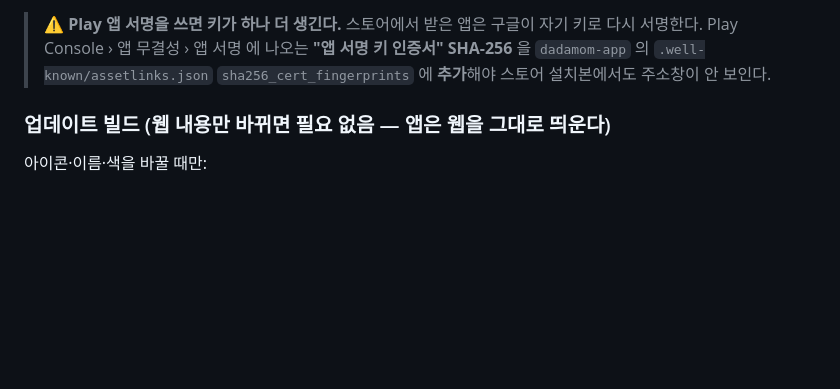
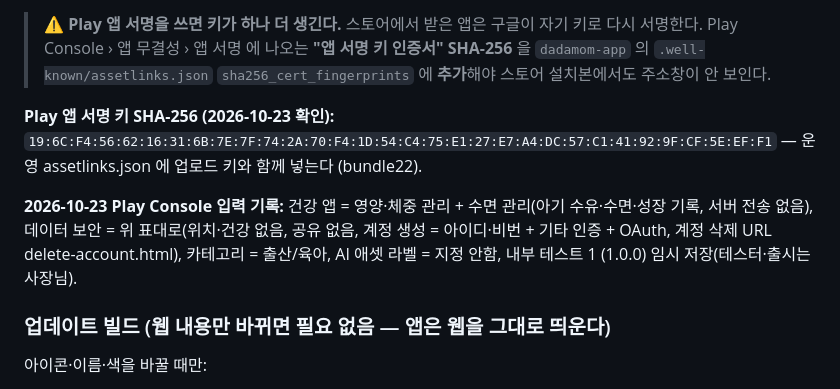
Before and after one commit to adultryun188-lang/dadamom-test, a Markdown page: docs/플레이스토어/등록자료.md, the part around the change. Rendered like a GitHub page; blank space fills up the shorter version.

Commit message:
Play Console 입력 기록과 Play 앱 서명 키 지문 추가
Co-Authored-By: Claude Opus 5.5 <noreply@anthropic.com>

```diff
--- a/docs/플레이스토어/등록자료.md
+++ b/docs/플레이스토어/등록자료.md
@@ -144,6 +144,13 @@ Google Digital Asset Links API 로 확인 완료 (2026-10-20). 2026-10-19 앱
 > Play Console › 앱 무결성 › 앱 서명 에 나오는 **"앱 서명 키 인증서" SHA-256** 을
 > `dadamom-app` 의 `.well-known/assetlinks.json` `sha256_cert_fingerprints` 에 **추가**해야 스토어 설치본에서도 주소창이 안 보인다.
 
+**Play 앱 서명 키 SHA-256 (2026-10-23 확인):** `19:6C:F4:56:62:16:31:6B:7E:7F:74:2A:70:F4:1D:54:C4:75:E1:27:E7:A4:DC:57:C1:41:92:9F:CF:5E:EF:F1`
+— 운영 assetlinks.json 에 업로드 키와 함께 넣는다 (bundle22).
+
+**2026-10-23 Play Console 입력 기록:** 건강 앱 = 영양·체중 관리 + 수면 관리(아기 수유·수면·성장 기록, 서버 전송 없음),
+데이터 보안 = 위 표대로(위치·건강 없음, 공유 없음, 계정 생성 = 아이디·비번 + 기타 인증 + OAuth, 계정 삭제 URL delete-account.html),
+카테고리 = 출산/육아, AI 애셋 라벨 = 지정 안함, 내부 테스트 1 (1.0.0) 임시 저장(테스터·출시는 사장님).
+
 ### 업데이트 빌드 (웹 내용만 바뀌면 필요 없음 — 앱은 웹을 그대로 띄운다)
 아이콘·이름·색을 바꿀 때만:
 1. `app/twa-manifest.json` 의 `appVersionCode` 를 1 올리고 `appVersion` 수정
```
